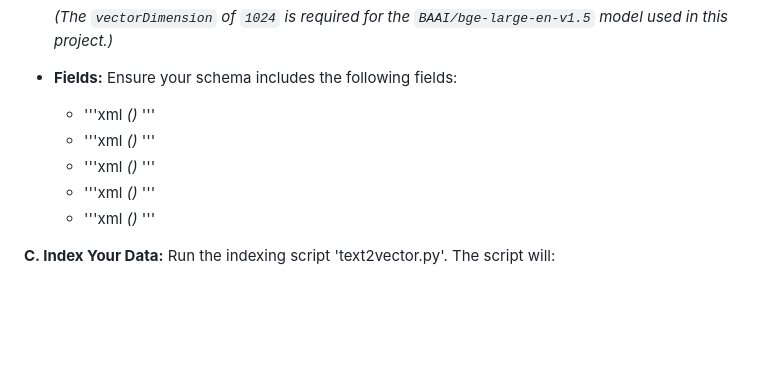
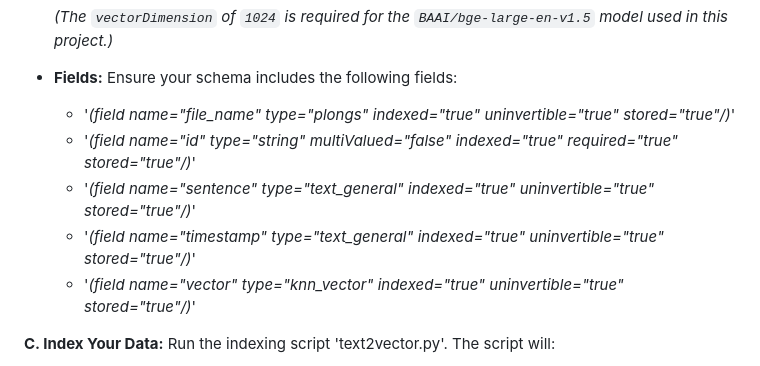
Before and after one commit to MU-Data-Science/Clinical-Video-Retrieval, a Markdown page: README.md, the part around the change. Rendered like a GitHub page; blank space fills up the shorter version.

```diff
--- a/README.md
+++ b/README.md
@@ -50,11 +50,11 @@ You need to update the schema for the `June2025BGE` core to support dense vector
 
 -   **Fields:**
     Ensure your schema includes the following fields:
-    - '''xml *(<field name="file_name" type="plongs" indexed="true" uninvertible="true" stored="true"/>)* '''
-    - '''xml *(<field name="id" type="string" multiValued="false" indexed="true" required="true" stored="true"/>)* '''
-    - '''xml *(<field name="sentence" type="text_general" indexed="true" uninvertible="true" stored="true"/>)* '''
-    - '''xml *(<field name="timestamp" type="text_general" indexed="true" uninvertible="true" stored="true"/>)* '''
-    - '''xml *(<field name="vector" type="knn_vector" indexed="true" uninvertible="true" stored="true"/>)* '''
+    - '*(field name="file_name" type="plongs" indexed="true" uninvertible="true" stored="true"/)*'
+    - '*(field name="id" type="string" multiValued="false" indexed="true" required="true" stored="true"/)*'
+    - '*(field name="sentence" type="text_general" indexed="true" uninvertible="true" stored="true"/)*'
+    - '*(field name="timestamp" type="text_general" indexed="true" uninvertible="true" stored="true"/)*'
+    - '*(field name="vector" type="knn_vector" indexed="true" uninvertible="true" stored="true"/)*'
 
 **C. Index Your Data:**
 Run the indexing script 'text2vector.py'. The script will:
```
